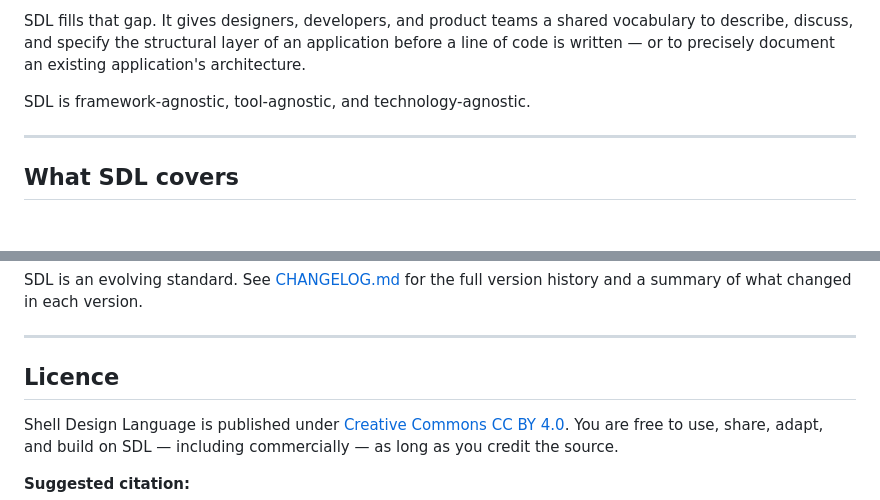
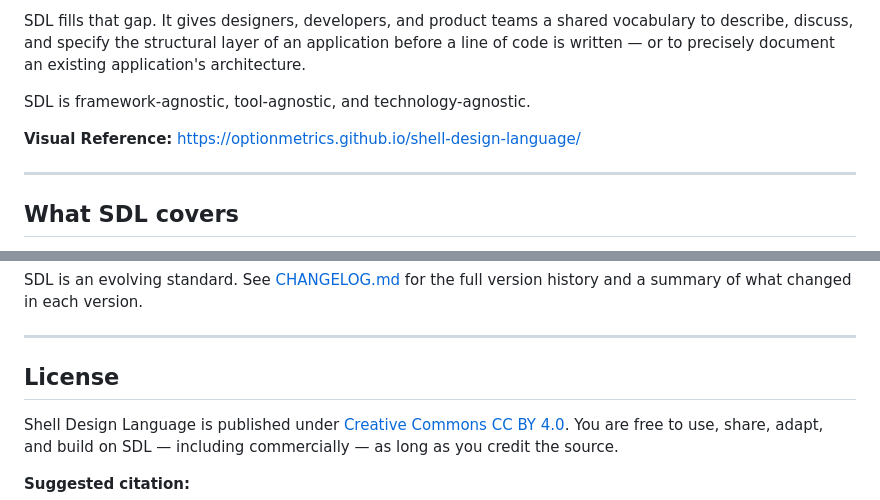
Before and after one commit to OptionMetrics/shell-design-language, a Markdown page: README.md, 2 parts joined by grey strips. Drawn GitHub-style; blank space fills up the shorter version.

```diff
--- a/README.md
+++ b/README.md
@@ -9,6 +9,8 @@ When building web applications, the industry has well-established languages for
 SDL fills that gap. It gives designers, developers, and product teams a shared vocabulary to describe, discuss, and specify the structural layer of an application before a line of code is written — or to precisely document an existing application's architecture.
 
 SDL is framework-agnostic, tool-agnostic, and technology-agnostic.
+
+**Visual Reference:** https://optionmetrics.github.io/shell-design-language/
 
 ---
 
@@ -103,7 +105,7 @@ SDL is an evolving standard. See [CHANGELOG.md](CHANGELOG.md) for the full versi
 
 ---
 
-## Licence
+## License
 
 Shell Design Language is published under [Creative Commons CC BY 4.0](LICENSE). You are free to use, share, adapt, and build on SDL — including commercially — as long as you credit the source.
 
```
